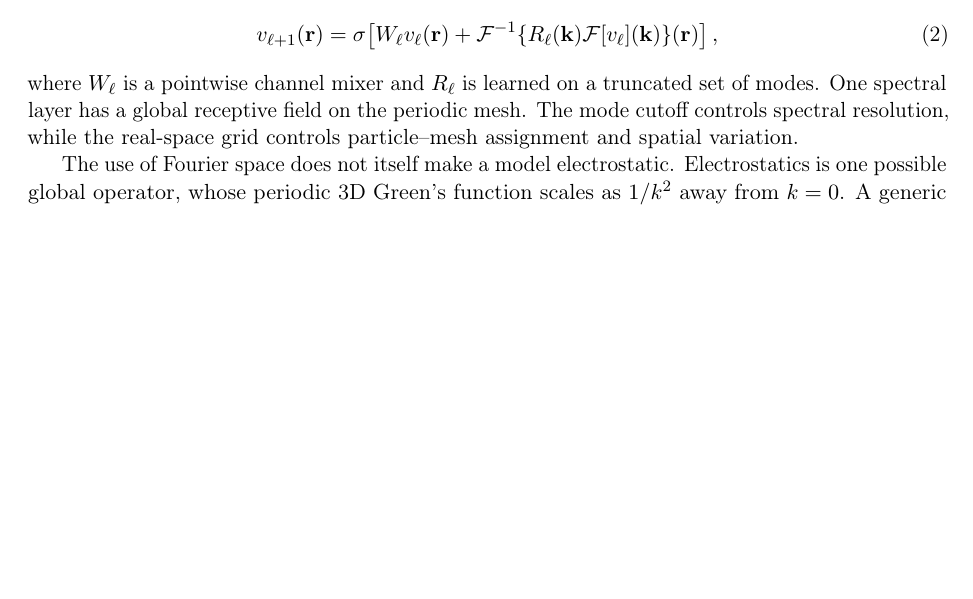
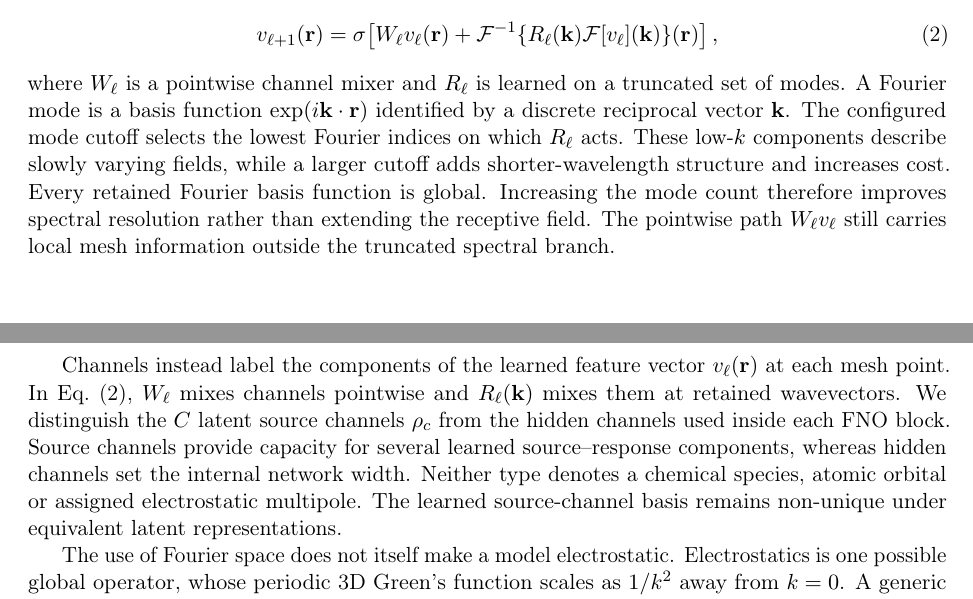
Before and after one commit to wch3n/mace_fno, a LaTeX paper (docs/report/main.tex): part of page 2 of 13 before the commit and two parts of pages 2 and 3 of 13 after it, the two joined at a grey line, cut so that both start at the same text, the shorter picture padded with empty space. Compiled offline with pdfLaTeX.

Commit message:
Explain FNO modes and channels

```diff
--- a/docs/report/main.tex
+++ b/docs/report/main.tex
@@ -153,9 +153,26 @@ reciprocal space \citep{li2021fno}. A typical layer is
  \label{eq:fno-layer}
 \end{equation}
 where \(W_\ell\) is a pointwise channel mixer and \(R_\ell\) is learned on a
-truncated set of modes. One spectral layer has a global receptive field on
-the periodic mesh. The mode cutoff controls spectral resolution, while the
-real-space grid controls particle--mesh assignment and spatial variation.
+truncated set of modes. A Fourier mode is a basis function
+\(\exp(i\mathbf k\cdot\mathbf r)\) identified by a discrete reciprocal vector
+\(\mathbf k\). The configured mode cutoff selects the lowest Fourier indices
+on which \(R_\ell\) acts. These low-\(k\) components describe slowly varying
+fields, while a larger cutoff adds shorter-wavelength structure and increases
+cost. Every retained Fourier basis function is global. Increasing the mode
+count therefore improves spectral resolution rather than extending the
+receptive field. The pointwise path \(W_\ell v_\ell\) still carries local mesh
+information outside the truncated spectral branch.
+
+Channels instead label the components of the learned feature vector
+\(v_\ell(\mathbf r)\) at each mesh point. In Eq.~\eqref{eq:fno-layer},
+\(W_\ell\) mixes channels pointwise and \(R_\ell(\mathbf k)\) mixes them at
+retained wavevectors. We distinguish the \(C\) latent source channels
+\(\rho_c\) from the hidden channels used inside each FNO block. Source
+channels provide capacity for several learned source--response components,
+whereas hidden channels set the internal network width. Neither type denotes
+a chemical species, atomic orbital or assigned electrostatic multipole. The
+learned source-channel basis remains non-unique under equivalent latent
+representations.
 
 The use of Fourier space does not itself make a model electrostatic.
 Electrostatics is one possible global operator, whose periodic 3D Green's
```
Also changed, not shown: docs/report/main.tex (32 more changed lines).
